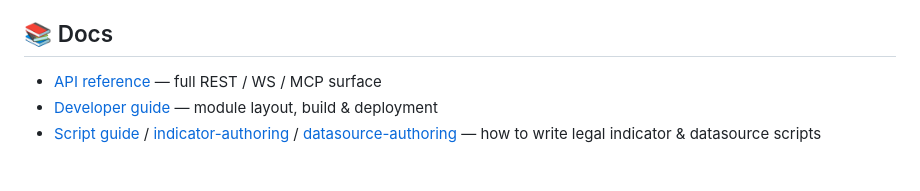
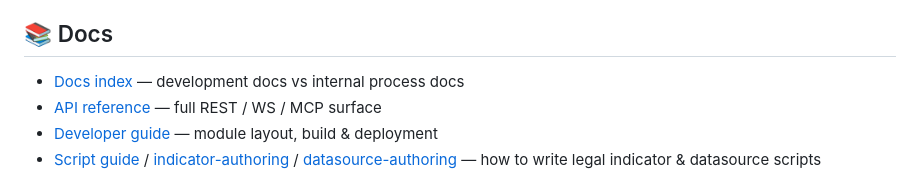
Before and after one commit to Mcpy/agentkline, a Markdown page: README.md, the part around the change. Rendered like a GitHub page.

Commit message:
docs: add docs index and refresh dev header

```diff
--- a/README.md
+++ b/README.md
@@ -118,6 +118,7 @@ See `config.example.yaml`. Highlights:
 
 ## 📚 Docs
 
+- [Docs index](docs/README.md) — development docs vs internal process docs
 - [API reference](docs/dev/API文档.md) — full REST / WS / MCP surface
 - [Developer guide](docs/dev/开发文档.md) — module layout, build & deployment
 - [Script guide](docs/dev/脚本编写指南.md) / [indicator-authoring](skills/indicator-authoring.md) / [datasource-authoring](skills/datasource-authoring.md) — how to write legal indicator & datasource scripts
```
Also changed, not shown: README_zh-CN.md (+1 -0 lines), docs/dev/开发文档.md (+1 -1 lines).
